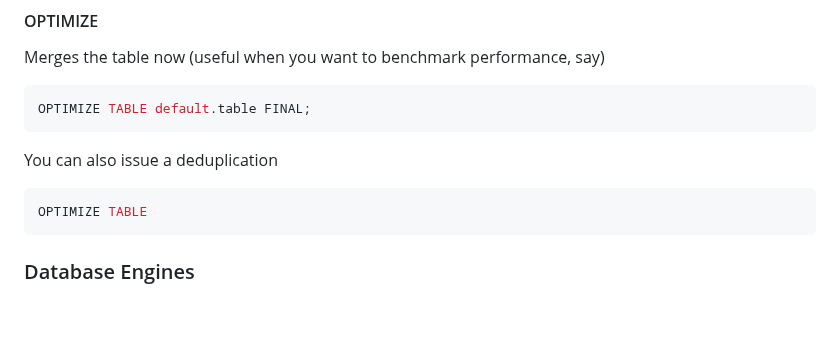
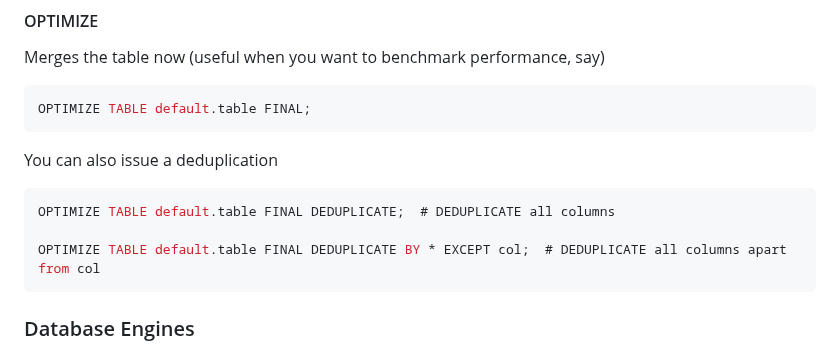
Before and after one commit to yumium/tech_notes, a Markdown page: ClickHouse.md, the part around the change. GitHub-like rendering; blank space fills up the shorter version.

````diff
--- a/ClickHouse.md
+++ b/ClickHouse.md
@@ -1185,7 +1185,9 @@ OPTIMIZE TABLE default.table FINAL;
 You can also issue a deduplication
 
 ```sql
-OPTIMIZE TABLE
+OPTIMIZE TABLE default.table FINAL DEDUPLICATE;  # DEDUPLICATE all columns
+
+OPTIMIZE TABLE default.table FINAL DEDUPLICATE BY * EXCEPT col;  # DEDUPLICATE all columns apart from col
 ```
 
 
````
